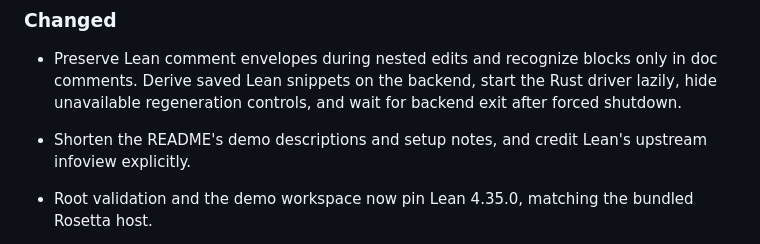
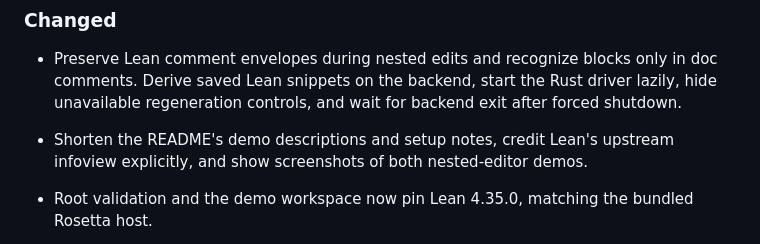
Before and after one commit to ejgallego/lean-mirror, a Markdown page: CHANGELOG.md, the part around the change. Rendered like a GitHub page.

```diff
--- a/CHANGELOG.md
+++ b/CHANGELOG.md
@@ -52,7 +52,7 @@ provide public-API compatibility guarantees. Normal SemVer compatibility begins
 
 - Preserve Lean comment envelopes during nested edits and recognize blocks only in doc comments. Derive saved Lean snippets on the backend, start the Rust driver lazily, hide unavailable regeneration controls, and wait for backend exit after forced shutdown.
 
-- Shorten the README's demo descriptions and setup notes, and credit Lean's upstream infoview explicitly.
+- Shorten the README's demo descriptions and setup notes, credit Lean's upstream infoview explicitly, and show screenshots of both nested-editor demos.
 
 - Root validation and the demo workspace now pin Lean 4.35.0, matching the bundled Rosetta host.
 
```
Also changed, not shown: README.md (+5 -0 lines), docs/screenshots/lean-in-rust.png (added), docs/screenshots/rust-in-lean.png (added).
